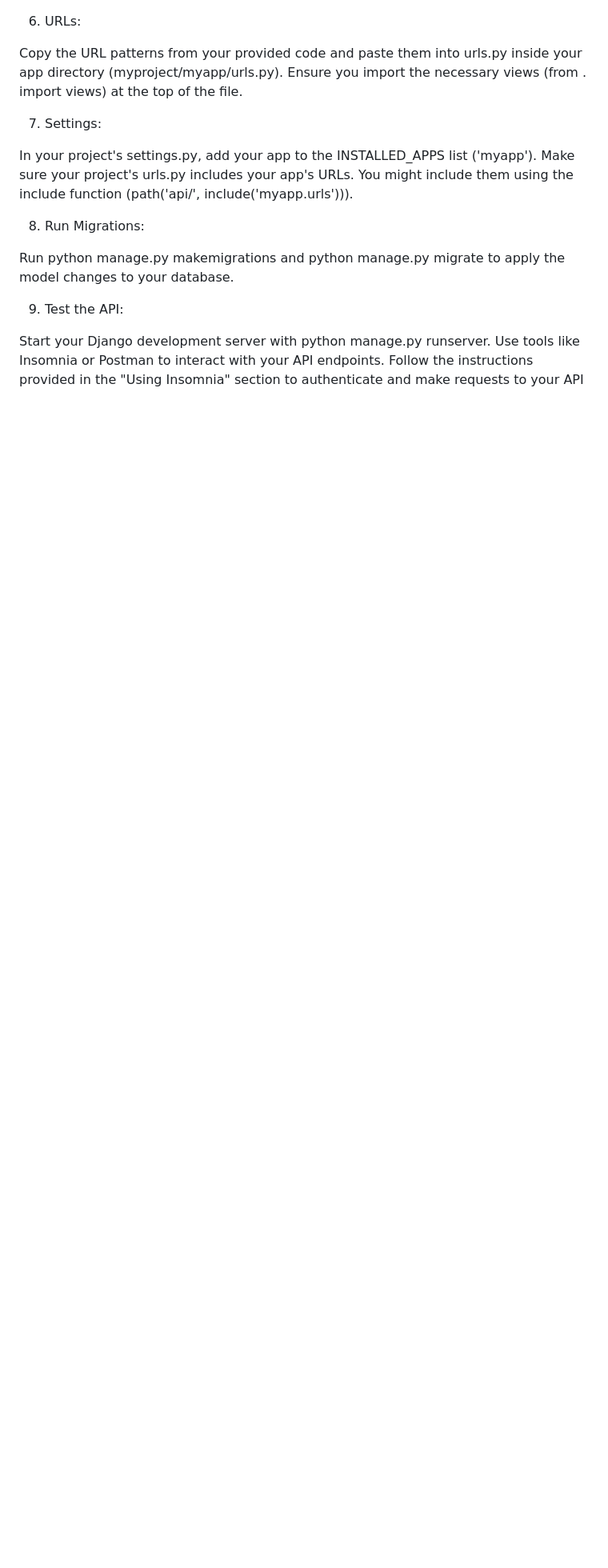
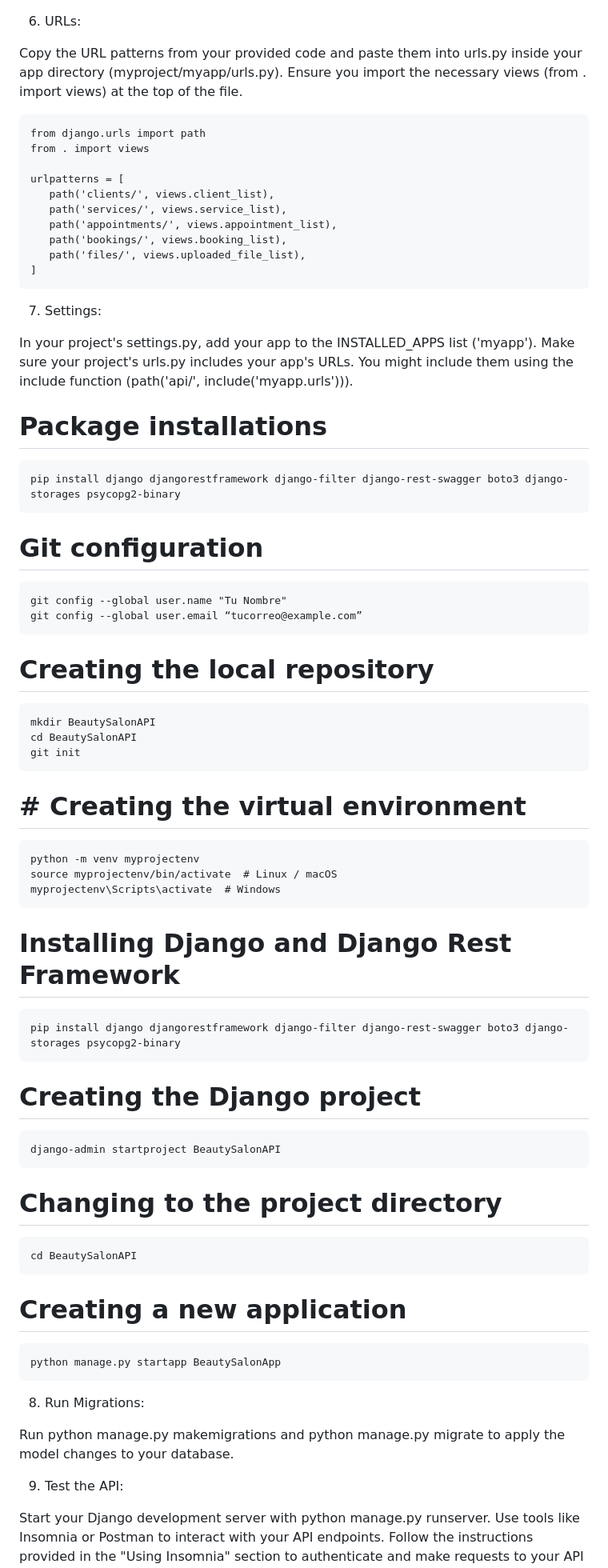
Before and after one commit to raf-rodriguez/BeautySalon, a Markdown page: README.md, the part around one of its changes. Shown at 80% size. Drawn GitHub-style; blank space fills up the shorter version.

```diff
--- a/README.md
+++ b/README.md
@@ -116,11 +192,51 @@ Copy the URL patterns from your provided code and paste them into urls.py inside
 app directory (myproject/myapp/urls.py).
 Ensure you import the necessary views (from . import views) at the top of the file.
 
+    from django.urls import path
+    from . import views
+
+    urlpatterns = [
+       path('clients/', views.client_list),
+       path('services/', views.service_list),
+       path('appointments/', views.appointment_list),
+       path('bookings/', views.booking_list),
+       path('files/', views.uploaded_file_list),
+    ]
+
 7. Settings:
 
 In your project's settings.py, add your app to the INSTALLED_APPS list ('myapp').
 Make sure your project's urls.py includes your app's URLs. You might include them using
 the include function (path('api/', include('myapp.urls'))).
+
+# Package installations
+    pip install django djangorestframework django-filter django-rest-swagger boto3 django-storages psycopg2-binary
+
+# Git configuration
+    git config --global user.name "Tu Nombre"
+    git config --global user.email “tucorreo@example.com”
+
+# Creating the local repository
+    mkdir BeautySalonAPI
+    cd BeautySalonAPI
+    git init
+
+# # Creating the virtual environment
+    python -m venv myprojectenv
+    source myprojectenv/bin/activate  # Linux / macOS
+    myprojectenv\Scripts\activate  # Windows
+
+# Installing Django and Django Rest Framework
+    pip install django djangorestframework django-filter django-rest-swagger boto3 django-storages psycopg2-binary
+
+# Creating the Django project
+    django-admin startproject BeautySalonAPI
+
+# Changing to the project directory
+    cd BeautySalonAPI
+
+# Creating a new application
+    python manage.py startapp BeautySalonApp
 
 8. Run Migrations:
 
```
Also changed, not shown: other parts of README.md (+76 -0 lines).
